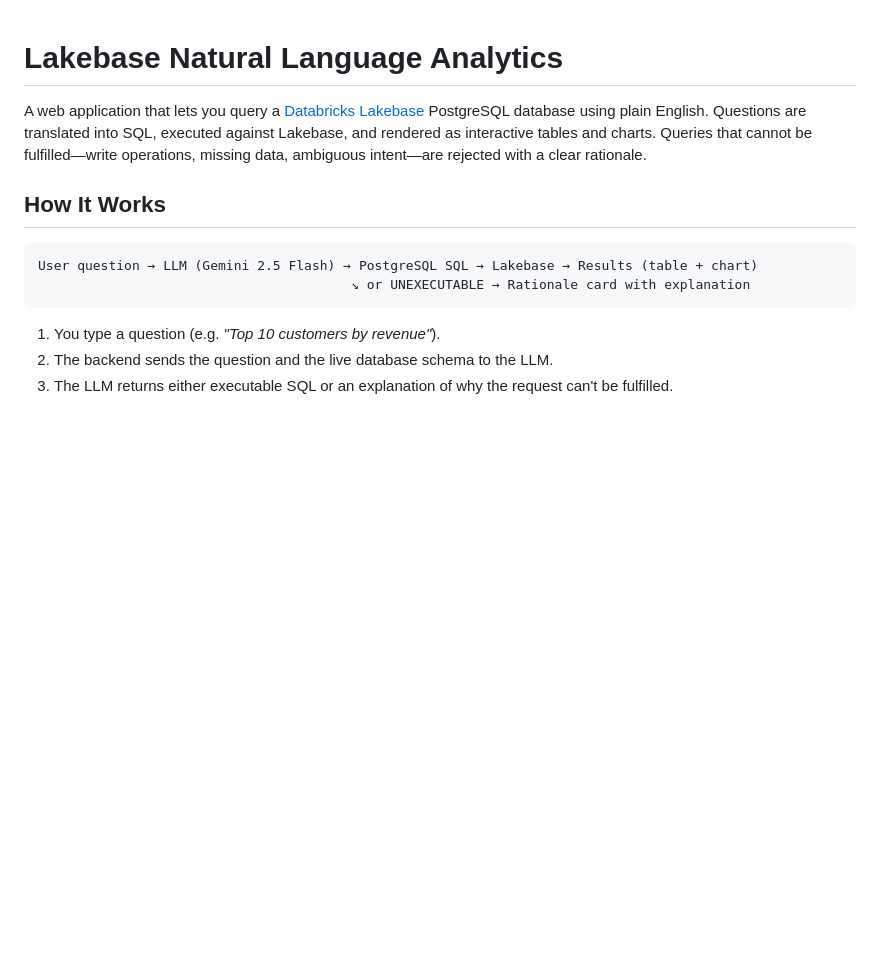
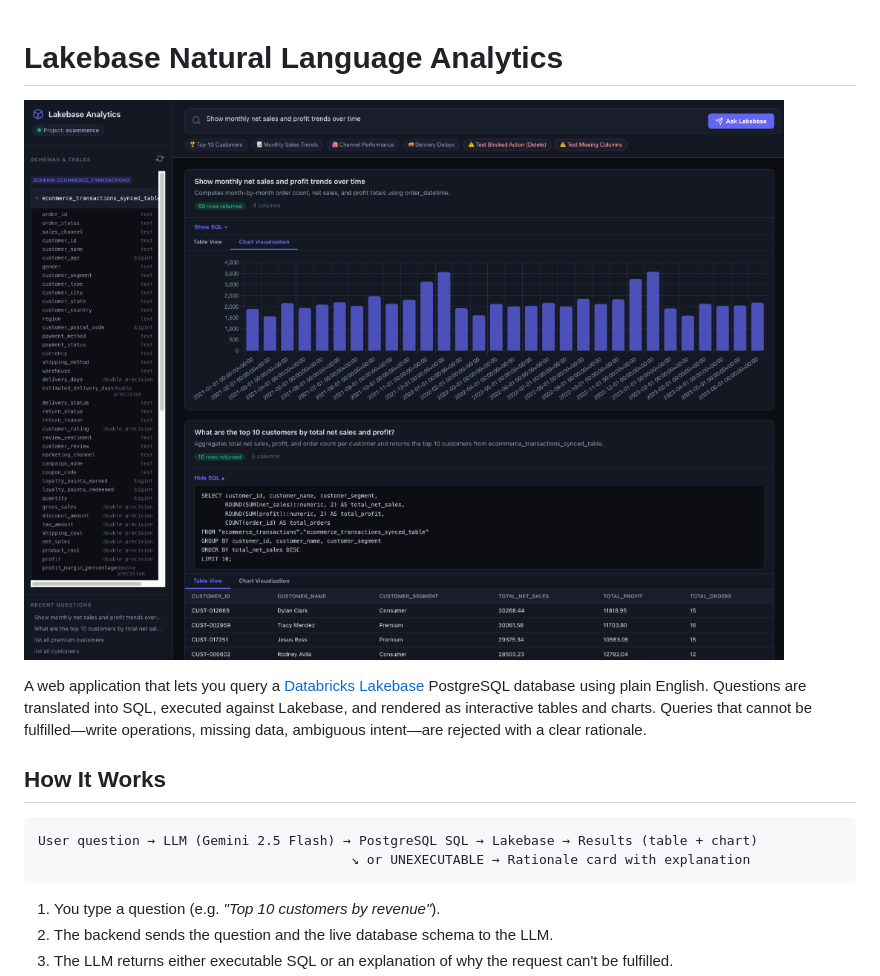
Before and after one commit to jcueto/lakebase-analytics-using-natural-language, a Markdown page: README.md, the part around the change. GitHub-like rendering; pictures changed too: docs/images/app-screenshot.png (added); blank space fills up the shorter version.

Commit message:
Add screenshot header image to README

```diff
--- a/README.md
+++ b/README.md
@@ -1,4 +1,6 @@
 # Lakebase Natural Language Analytics
+
+![Lakebase Analytics UI](docs/images/app-screenshot.png)
 
 A web application that lets you query a [Databricks Lakebase](https://docs.databricks.com/en/lakebase/index.html) PostgreSQL database using plain English. Questions are translated into SQL, executed against Lakebase, and rendered as interactive tables and charts. Queries that cannot be fulfilled—write operations, missing data, ambiguous intent—are rejected with a clear rationale.
 
```
